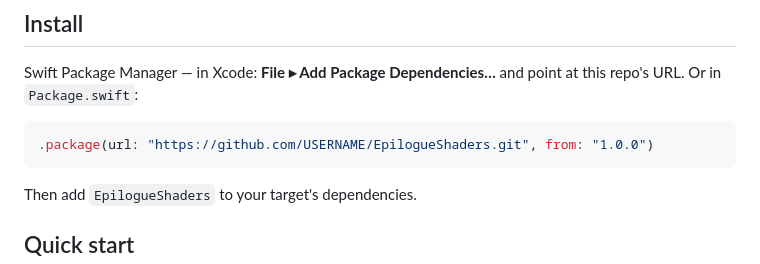
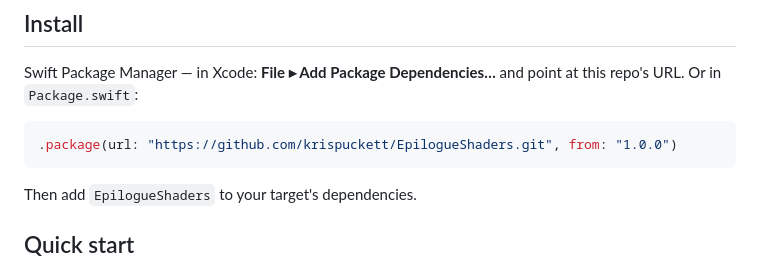
Before and after one commit to krispuckett/SwiftUIShaders, a Markdown page: README.md, the part around the change. Rendered like a GitHub page.

Commit message:
Fix: real repo URL in install snippet

````diff
--- a/README.md
+++ b/README.md
@@ -22,7 +22,7 @@ These were built as the shader lab inside [Epilogue](https://apps.apple.com), a
 Swift Package Manager — in Xcode: **File ▸ Add Package Dependencies…** and point at this repo's URL. Or in `Package.swift`:
 
 ```swift
-.package(url: "https://github.com/USERNAME/EpilogueShaders.git", from: "1.0.0")
+.package(url: "https://github.com/krispuckett/EpilogueShaders.git", from: "1.0.0")
 ```
 
 Then add `EpilogueShaders` to your target's dependencies.
````
